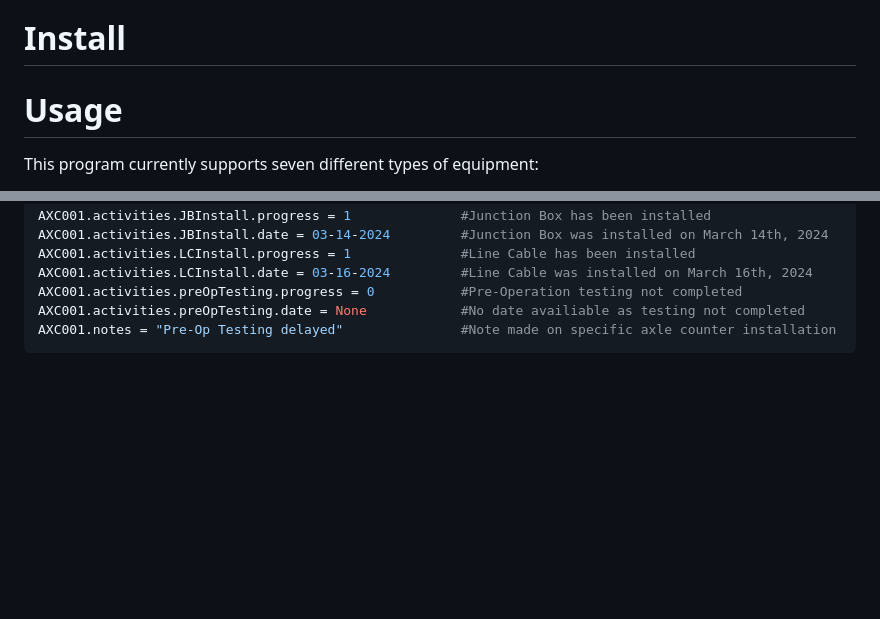
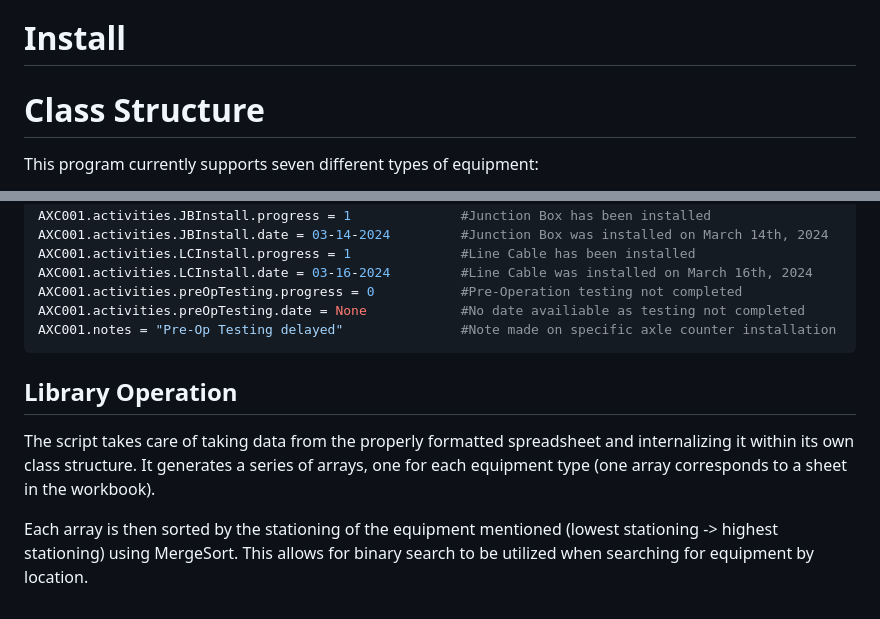
Before and after one commit to moinakdas/Wayside-Installation-Tracker, a Markdown page: README.md, 2 parts joined by grey strips. Drawn GitHub-style; blank space fills up the shorter version.

````diff
--- a/README.md
+++ b/README.md
@@ -3,7 +3,7 @@ The Wayside Installation Tracker is a program used to track the installation of
 
 # Install
 
-# Usage
+# Class Structure
 This program currently supports seven different types of equipment:
 - CMRS & Cables
 - Axle Counters
@@ -204,3 +204,8 @@ AXC001.activities.preOpTesting.progress = 0           #Pre-Operation testing not
 AXC001.activities.preOpTesting.date = None            #No date availiable as testing not completed
 AXC001.notes = "Pre-Op Testing delayed"               #Note made on specific axle counter installation
 ```
+## Library Operation
+
+The script takes care of taking data from the properly formatted spreadsheet and internalizing it within its own class structure. It generates a series of arrays, one for each equipment type (one array corresponds to a sheet in the workbook).
+
+Each array is then sorted by the stationing of the equipment mentioned (lowest stationing -> highest stationing) using MergeSort. This allows for binary search to be utilized when searching for equipment by location.
````
